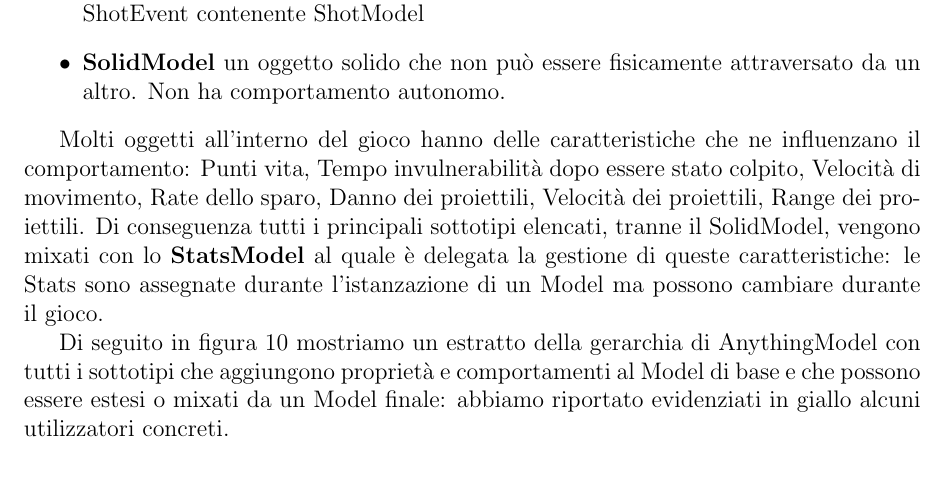
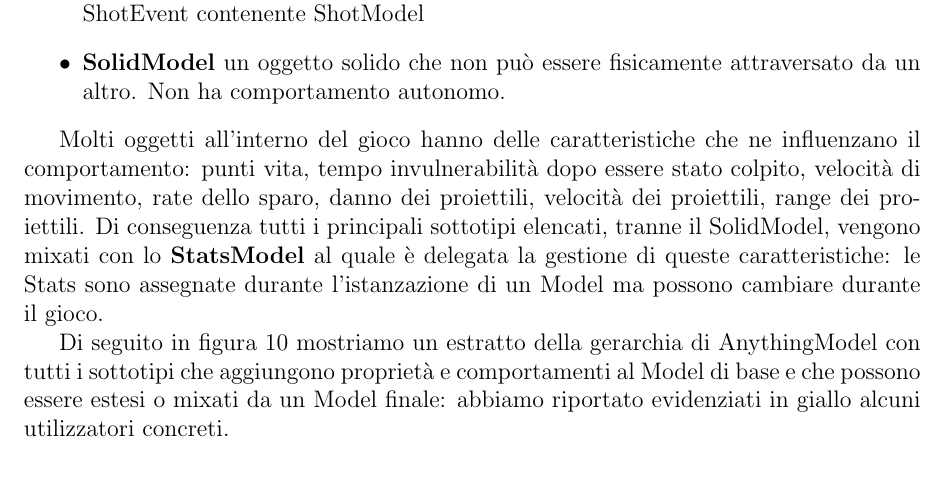
Before and after one commit to federicomazzini3/pps-lns, a LaTeX document (doc/report/lostnsouls-report.tex, which reads doc/report/sections/detail-design.tex): part of page 27 of 61, cut so that both start at the same text. Compiled offline with pdfLaTeX.

Commit message:
report fix

```diff
--- a/doc/report/sections/detail-design.tex
+++ b/doc/report/sections/detail-design.tex
@@ -67,7 +67,7 @@ I sottotipi principali sono:
 \end{itemize}
 
 Molti oggetti all'interno del gioco hanno delle caratteristiche che ne influenzano il comportamento:
-Punti vita, Tempo invulnerabilità dopo essere stato colpito, Velocità di movimento, Rate dello sparo, Danno dei proiettili, Velocità dei proiettili, Range dei proiettili.
+punti vita, tempo invulnerabilità dopo essere stato colpito, velocità di movimento, rate dello sparo, danno dei proiettili, velocità dei proiettili, range dei proiettili.
 Di conseguenza tutti i principali sottotipi elencati, tranne il SolidModel, vengono mixati con lo \textbf{StatsModel} al quale è delegata la gestione di queste caratteristiche: le Stats sono assegnate durante l'istanzazione di un Model ma possono cambiare durante il gioco.
 
 Di seguito in figura 10 mostriamo un estratto della gerarchia di AnythingModel con tutti i sottotipi che aggiungono proprietà e comportamenti al Model di base e che possono essere estesi o mixati da un Model finale: abbiamo riportato evidenziati in giallo alcuni utilizzatori concreti.
```
